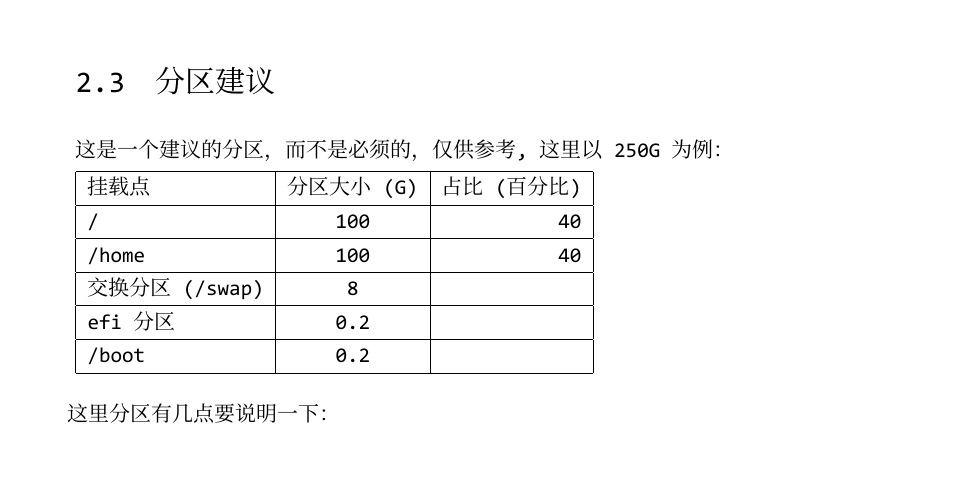
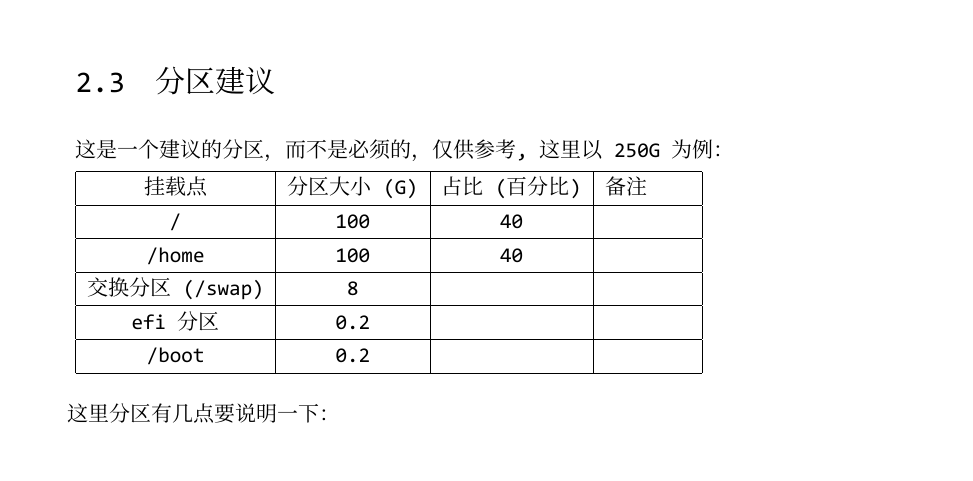
Before and after one commit to JackLovel/about_some_deepin, a LaTeX book (main.tex, which reads chapter1.tex): part of page 5 of 24, cut so that both start at the same text. Compiled offline with XeLaTeX; a missing font is replaced by an installed copy or a similar font.

Commit message:
调整代码

```diff
--- a/chapter1.tex
+++ b/chapter1.tex
@@ -59,24 +59,23 @@ $ sudo dd bs=4M if=ubuntu-20.04.1-desktop-amd64.iso of=/dev/sdc status=progress
 这是一个建议的分区，而不是必须的，仅供参考, 这里以 250G 为例：
 
 
-\begin{tabular}{|l|c|r|}
+\begin{tabular}{|c|c|c|p{1.5cm}|}
 \hline
- 挂载点 & 分区大小(G) & 占比(百分比)\\
+ 挂载点 & 分区大小(G) & 占比(百分比) & 备注\\
 \hline
-   / & 100 & 40 \\
+   / & 100 & 40 &\\
 \hline
-   /home & 100 & 40 \\
+   /home & 100 & 40 &\\
 \hline
-  交换分区(/swap) & 8 & \\
+  交换分区(/swap) & 8 & &\\
 \hline
-  efi分区 & 0.2 & \\
+  efi分区 & 0.2 & &\\
 \hline
-  /boot & 0.2 & \\
+  /boot & 0.2 & &\\
 \hline
+\end{tabular}
 
-\end{tabular}
 \end{enumerate}
-
 
 \setlength\parindent{2em}这里分区有几点要说明一下：
 
```
Also changed, not shown: main.tex (+1 -1 lines), main.pdf.
